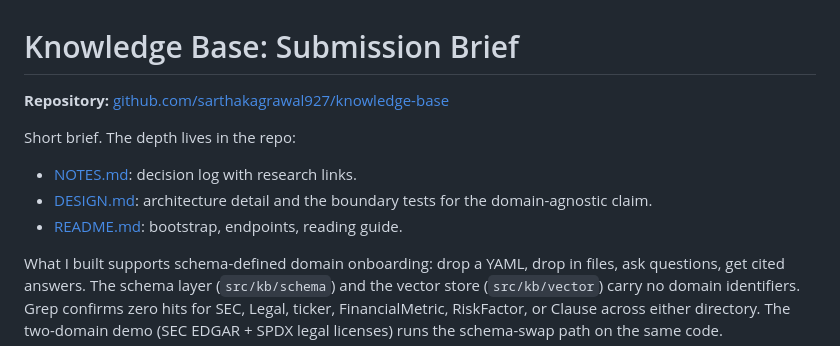
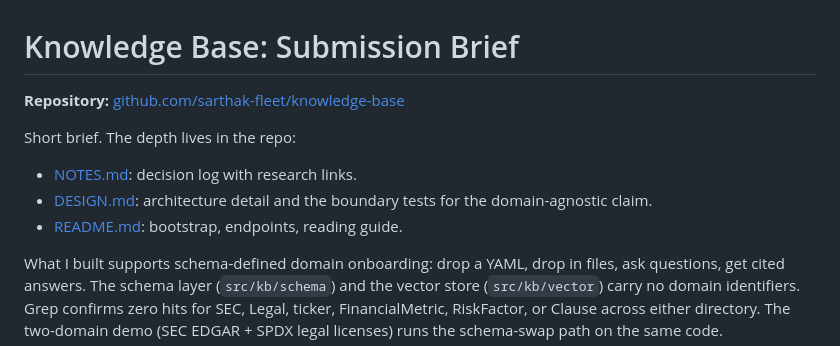
Before and after one commit to sarthak-fleet/knowledge-base, a Markdown page: WRITEUP.md, the part around one of its changes. GitHub-like rendering.

```diff
--- a/WRITEUP.md
+++ b/WRITEUP.md
@@ -1,6 +1,6 @@
 # Knowledge Base: Submission Brief
 
-**Repository:** [github.com/sarthakagrawal927/knowledge-base](https://github.com/sarthakagrawal927/knowledge-base)
+**Repository:** [github.com/sarthak-fleet/knowledge-base](https://github.com/sarthak-fleet/knowledge-base)
 
 Short brief. The depth lives in the repo:
 
```
Also changed, not shown: other parts of WRITEUP.md (+4 -4 lines), README.md (+1 -1 lines).
